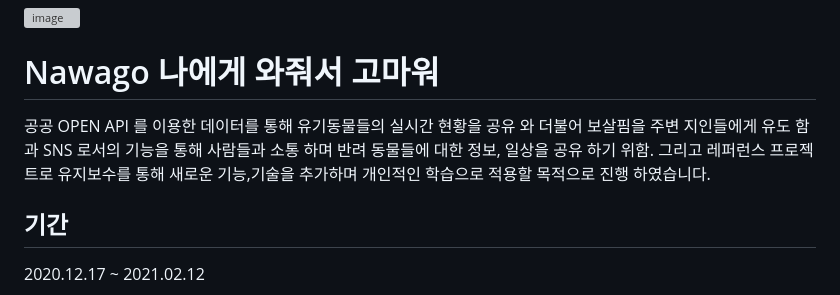
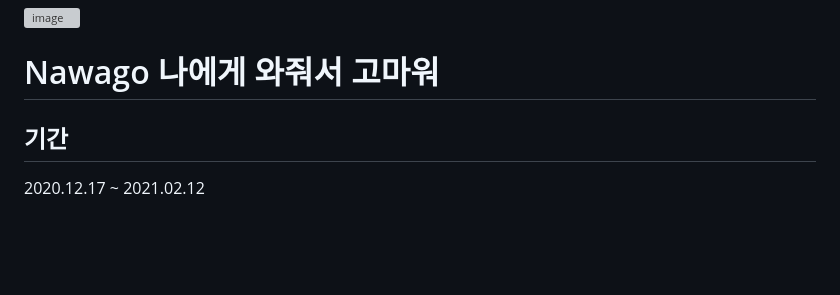
Before and after one commit to dlqhdnjs5/nawago_project, a Markdown page: Readme.md, the part around the change. Rendered like a GitHub page; blank space fills up the shorter version; grey boxes are pictures that could not be loaded.

```diff
--- a/Readme.md
+++ b/Readme.md
@@ -1,12 +1,6 @@
 ![image](https://user-images.githubusercontent.com/73633754/223451419-6f344c38-21ea-4b55-8dc9-f32d2a134675.png)
 
 # Nawago 나에게 와줘서 고마워
-
-공공 OPEN API 를 이용한 데이터를 통해 유기동물들의 실시간 현황을 공유
-와 더불어 보살핌을 주변 지인들에게 유도 함과 SNS 로서의 기능을 통해
-사람들과 소통 하며 반려 동물들에 대한 정보, 일상을 공유 하기 위함.
-그리고 레퍼런스 프로젝트로 유지보수를 통해 새로운 기능,기술을 추가하며
-개인적인 학습으로 적용할 목적으로 진행 하였습니다.
 
 ## 기간
 2020.12.17 ~ 2021.02.12
```
